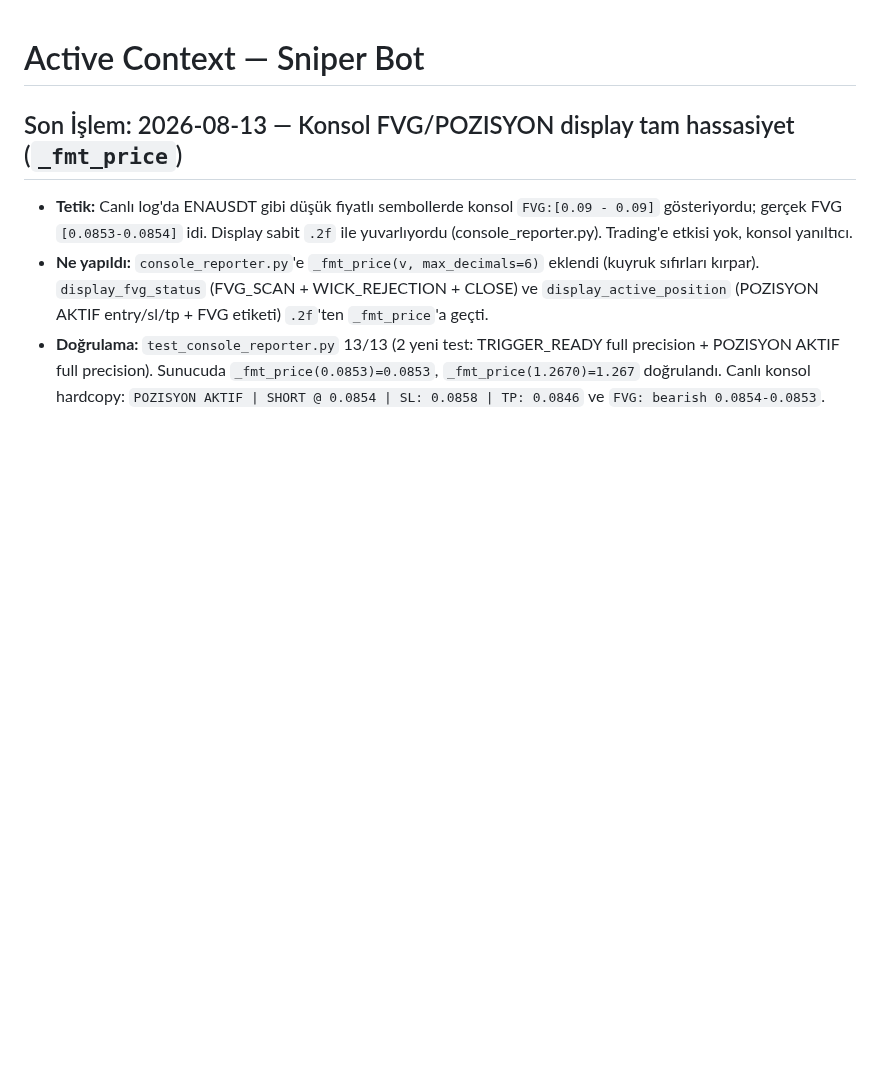
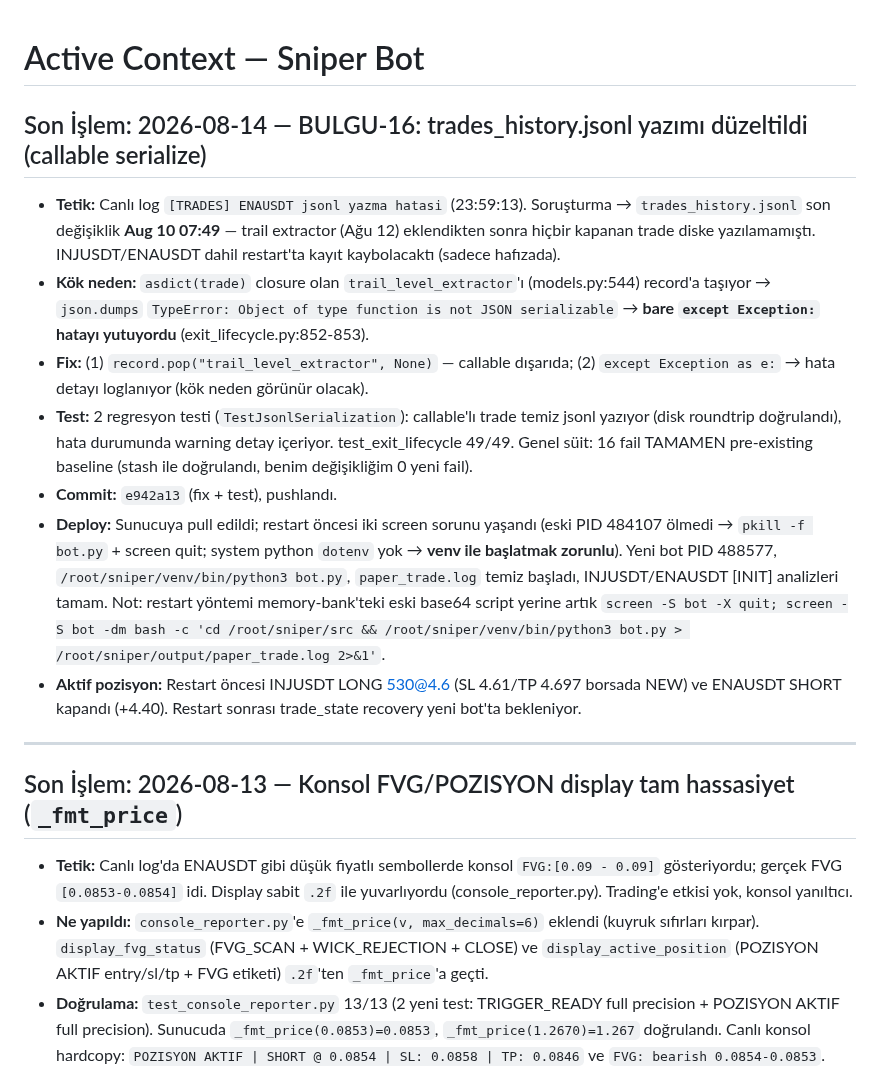
Before and after one commit to ahmetonurof-lab/sniper, a Markdown page: memory-bank/activeContext.md, the part around the change. Rendered like a GitHub page; blank space fills up the shorter version.

Commit message:
docs: activeContext BULGU-16 jsonl fix + venv restart yontemi notu

```diff
--- a/memory-bank/activeContext.md
+++ b/memory-bank/activeContext.md
@@ -1,4 +1,16 @@
 # Active Context — Sniper Bot
+
+## Son İşlem: 2026-08-14 — BULGU-16: trades_history.jsonl yazımı düzeltildi (callable serialize)
+
+- **Tetik:** Canlı log `[TRADES] ENAUSDT jsonl yazma hatasi` (23:59:13). Soruşturma → `trades_history.jsonl` son değişiklik **Aug 10 07:49** — trail extractor (Ağu 12) eklendikten sonra hiçbir kapanan trade diske yazılamamıştı. INJUSDT/ENAUSDT dahil restart'ta kayıt kaybolacaktı (sadece hafızada).
+- **Kök neden:** `asdict(trade)` closure olan `trail_level_extractor`'ı (models.py:544) record'a taşıyor → `json.dumps` `TypeError: Object of type function is not JSON serializable` → **bare `except Exception:` hatayı yutuyordu** (exit_lifecycle.py:852-853).
+- **Fix:** (1) `record.pop("trail_level_extractor", None)` — callable dışarıda; (2) `except Exception as e:` → hata detayı loglanıyor (kök neden görünür olacak).
+- **Test:** 2 regresyon testi (`TestJsonlSerialization`): callable'lı trade temiz jsonl yazıyor (disk roundtrip doğrulandı), hata durumunda warning detay içeriyor. test_exit_lifecycle 49/49. Genel süit: 16 fail TAMAMEN pre-existing baseline (stash ile doğrulandı, benim değişikliğim 0 yeni fail).
+- **Commit:** `e942a13` (fix + test), pushlandı.
+- **Deploy:** Sunucuya pull edildi; restart öncesi iki screen sorunu yaşandı (eski PID 484107 ölmedi → `pkill -f bot.py` + screen quit; system python `dotenv` yok → **venv ile başlatmak zorunlu**). Yeni bot PID 488577, `/root/sniper/venv/bin/python3 bot.py`, `paper_trade.log` temiz başladı, INJUSDT/ENAUSDT [INIT] analizleri tamam. Not: restart yöntemi memory-bank'teki eski base64 script yerine artık `screen -S bot -X quit; screen -S bot -dm bash -c 'cd /root/sniper/src && /root/sniper/venv/bin/python3 bot.py > /root/sniper/output/paper_trade.log 2>&1'`.
+- **Aktif pozisyon:** Restart öncesi INJUSDT LONG 530@4.6 (SL 4.61/TP 4.697 borsada NEW) ve ENAUSDT SHORT kapandı (+4.40). Restart sonrası trade_state recovery yeni bot'ta bekleniyor.
+
+---
 
 ## Son İşlem: 2026-08-13 — Konsol FVG/POZISYON display tam hassasiyet (`_fmt_price`)
 
```
